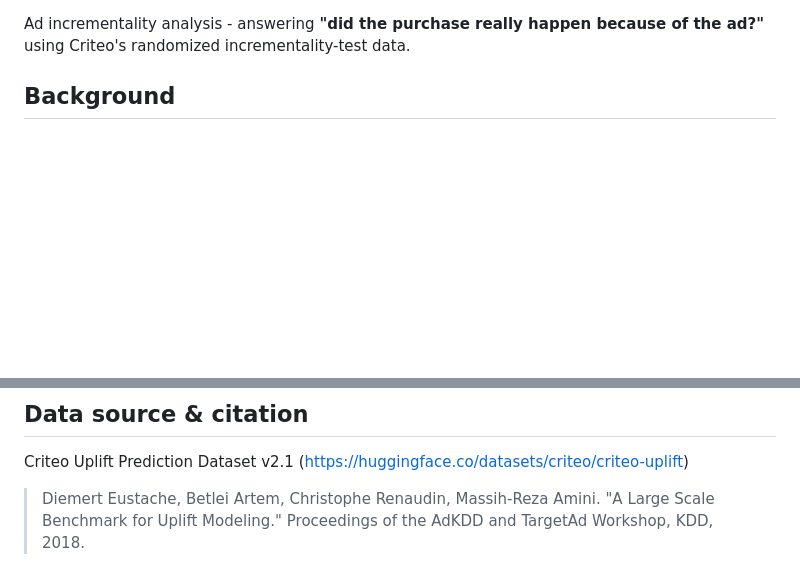
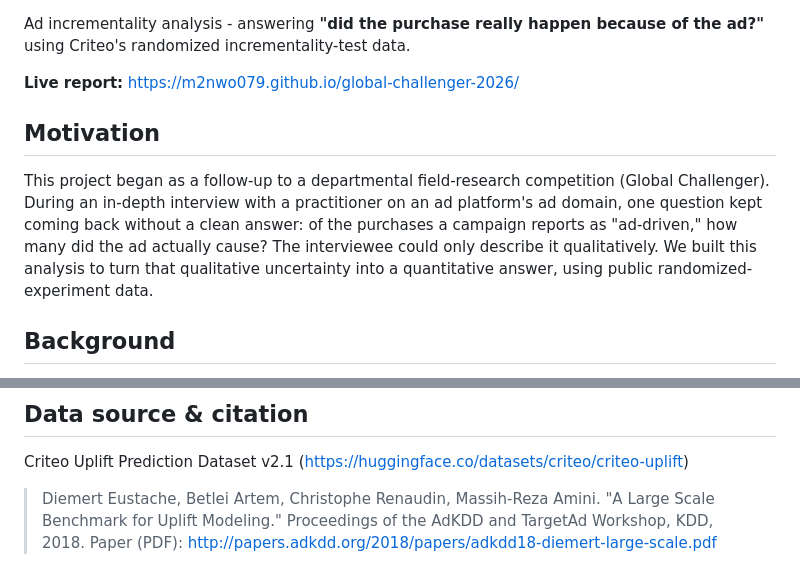
Before and after one commit to m2nwo079/global-challenger-2026, a Markdown page: README.md, 2 parts joined by grey strips. GitHub-like rendering; blank space fills up the shorter version.

Commit message:
Enhance README with live report and motivation

```diff
--- a/README.md
+++ b/README.md
@@ -10,6 +11,18 @@
 
 Ad incrementality analysis - answering **"did the purchase really happen
 because of the ad?"** using Criteo's randomized incrementality-test data.
+
+**Live report:** https://m2nwo079.github.io/global-challenger-2026/
+
+## Motivation
+
+This project began as a follow-up to a departmental field-research competition
+(Global Challenger). During an in-depth interview with a practitioner on an ad
+platform's ad domain, one question kept coming back without a clean answer:
+of the purchases a campaign reports as "ad-driven," how many did the ad
+actually cause? The interviewee could only describe it qualitatively. We built
+this analysis to turn that qualitative uncertainty into a quantitative answer,
+using public randomized-experiment data.
 
 ## Background
 
@@ -69,3 +82,4 @@ Criteo Uplift Prediction Dataset v2.1
 > Diemert Eustache, Betlei Artem, Christophe Renaudin, Massih-Reza Amini.
 > "A Large Scale Benchmark for Uplift Modeling."
 > Proceedings of the AdKDD and TargetAd Workshop, KDD, 2018.
+> Paper (PDF): http://papers.adkdd.org/2018/papers/adkdd18-diemert-large-scale.pdf
```
Also changed, not shown: other parts of README.md (+1 -0 lines).
